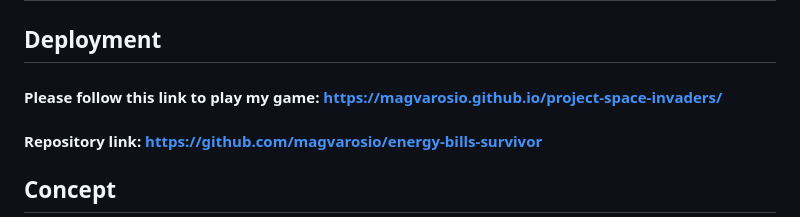
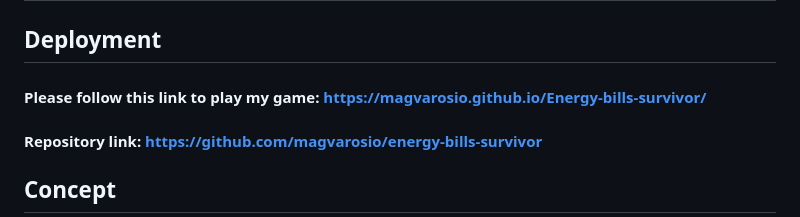
Before and after one commit to magvarosio/Energy-bills-survivor, a Markdown page: README.md, the part around the change. Drawn GitHub-style.

Commit message:
Update link README

```diff
--- a/README.md
+++ b/README.md
@@ -20,7 +20,7 @@
 
 ## Deployment
 
-#### Please follow this link to play my game: https://magvarosio.github.io/project-space-invaders/
+#### Please follow this link to play my game: https://magvarosio.github.io/Energy-bills-survivor/
 
 #### Repository link: https://github.com/magvarosio/energy-bills-survivor
 
```
